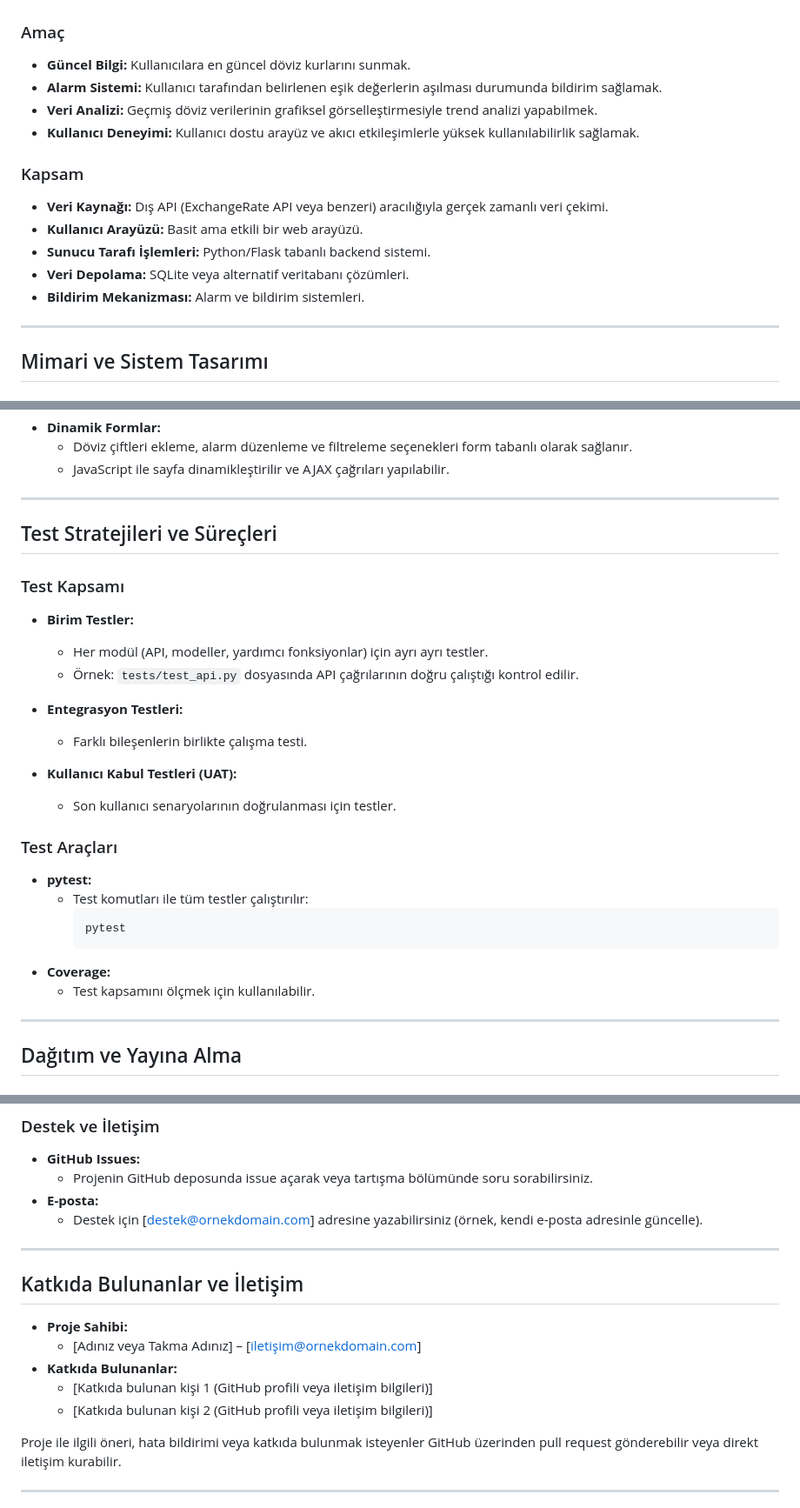
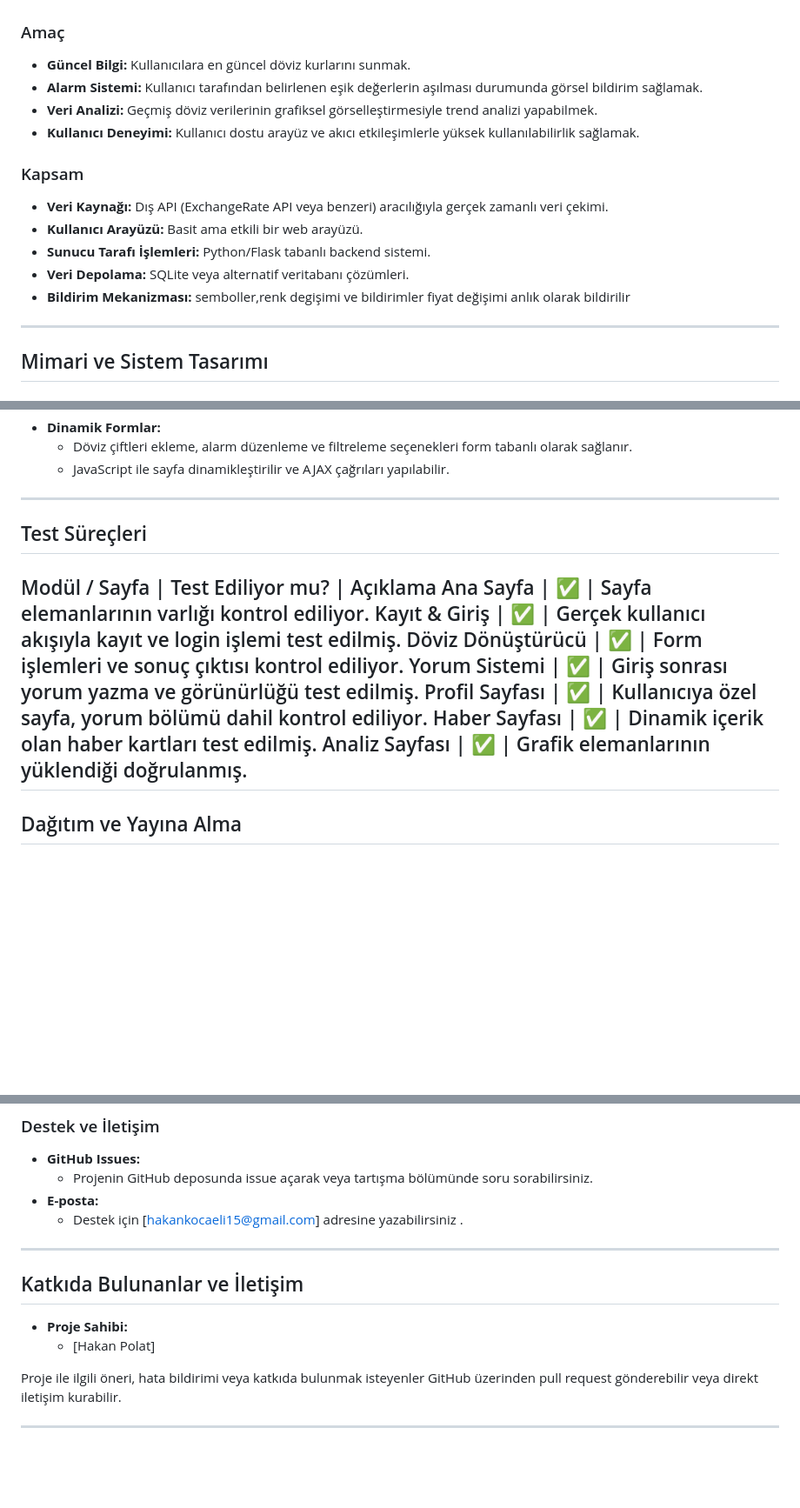
Before and after one commit to keonepulse/Finance-Tracking, a Markdown page: README.md, 3 parts joined by grey strips. Shown at 87% size. Rendered like a GitHub page; blank space fills up the shorter version.

````diff
--- a/README.md
+++ b/README.md
@@ -48,7 +48,7 @@
 
 ### Amaç
 - **Güncel Bilgi:** Kullanıcılara en güncel döviz kurlarını sunmak.
-- **Alarm Sistemi:** Kullanıcı tarafından belirlenen eşik değerlerin aşılması durumunda bildirim sağlamak.
+- **Alarm Sistemi:** Kullanıcı tarafından belirlenen eşik değerlerin aşılması durumunda görsel bildirim sağlamak.
 - **Veri Analizi:** Geçmiş döviz verilerinin grafiksel görselleştirmesiyle trend analizi yapabilmek.
 - **Kullanıcı Deneyimi:** Kullanıcı dostu arayüz ve akıcı etkileşimlerle yüksek kullanılabilirlik sağlamak.
 
@@ -57,7 +57,7 @@
 - **Kullanıcı Arayüzü:** Basit ama etkili bir web arayüzü.
 - **Sunucu Tarafı İşlemleri:** Python/Flask tabanlı backend sistemi.
 - **Veri Depolama:** SQLite veya alternatif veritabanı çözümleri.
-- **Bildirim Mekanizması:** Alarm ve bildirim sistemleri.
+- **Bildirim Mekanizması:** semboller,renk degişimi ve bildirimler fiyat değişimi anlık olarak bildirilir
 
 ---
 
@@ -324,28 +324,16 @@ doviz_takip/
 
 ---
 
-## Test Stratejileri ve Süreçleri
+## Test Süreçleri
 
-### Test Kapsamı
-- **Birim Testler:**
-  - Her modül (API, modeller, yardımcı fonksiyonlar) için ayrı ayrı testler.
-  - Örnek: `tests/test_api.py` dosyasında API çağrılarının doğru çalıştığı kontrol edilir.
-
-- **Entegrasyon Testleri:**
-  - Farklı bileşenlerin birlikte çalışma testi.
-
-- **Kullanıcı Kabul Testleri (UAT):**
-  - Son kullanıcı senaryolarının doğrulanması için testler.
-
-### Test Araçları
-- **pytest:**
-  - Test komutları ile tüm testler çalıştırılır:
-    ```bash
-    pytest
-    ```
-- **Coverage:**
-  - Test kapsamını ölçmek için kullanılabilir.
-
+Modül / Sayfa | Test Ediliyor mu? | Açıklama
+Ana Sayfa | ✅ | Sayfa elemanlarının varlığı kontrol ediliyor.
+Kayıt & Giriş | ✅ | Gerçek kullanıcı akışıyla kayıt ve login işlemi test edilmiş.
+Döviz Dönüştürücü | ✅ | Form işlemleri ve sonuç çıktısı kontrol ediliyor.
+Yorum Sistemi | ✅ | Giriş sonrası yorum yazma ve görünürlüğü test edilmiş.
+Profil Sayfası | ✅ | Kullanıcıya özel sayfa, yorum bölümü dahil kontrol ediliyor.
+Haber Sayfası | ✅ | Dinamik içerik olan haber kartları test edilmiş.
+Analiz Sayfası | ✅ | Grafik elemanlarının yüklendiği doğrulanmış.
 ---
 
 ## Dağıtım ve Yayına Alma
@@ -406,17 +394,14 @@ CMD ["flask", "run", "--host=0.0.0.0"]
 - **GitHub Issues:**
   - Projenin GitHub deposunda issue açarak veya tartışma bölümünde soru sorabilirsiniz.
 - **E-posta:**
-  - Destek için [destek@ornekdomain.com] adresine yazabilirsiniz (örnek, kendi e-posta adresinle güncelle).
+  - Destek için [hakankocaeli15@gmail.com] adresine yazabilirsiniz .
 
 ---
 
 ## Katkıda Bulunanlar ve İletişim
 
 - **Proje Sahibi:**
-  - [Adınız veya Takma Adınız] – [iletişim@ornekdomain.com]
-- **Katkıda Bulunanlar:**
-  - [Katkıda bulunan kişi 1 (GitHub profili veya iletişim bilgileri)]
-  - [Katkıda bulunan kişi 2 (GitHub profili veya iletişim bilgileri)]
+  - [Hakan Polat]
 
 Proje ile ilgili öneri, hata bildirimi veya katkıda bulunmak isteyenler GitHub üzerinden pull request gönderebilir veya direkt iletişim kurabilir.
 
````
Also changed, not shown: other parts of README.md (+3 -3 lines).
